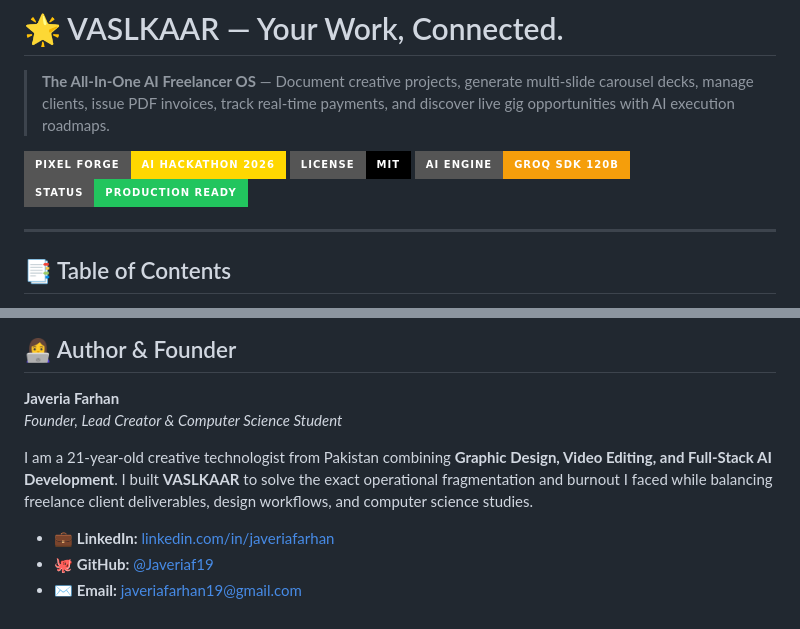
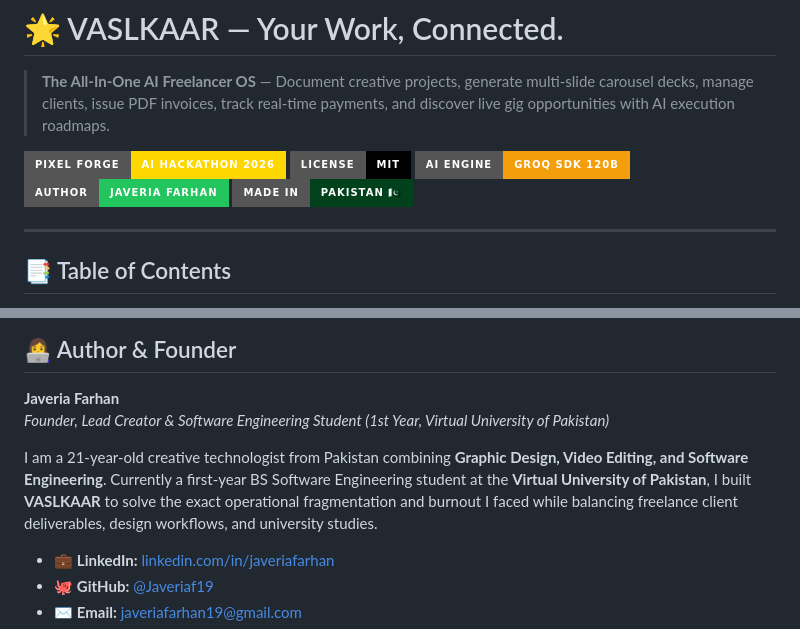
Before and after one commit to Javeriaf19/vaslkaar, a Markdown page: README.md, 2 parts joined by grey strips. GitHub-like rendering; badges without logos.

Commit message:
docs: Update top badges to Author Javeria Farhan and Made in Pakistan, update degree to BS Software Engineering at Virtual University of Pakistan

```diff
--- a/README.md
+++ b/README.md
@@ -5,7 +5,8 @@
 [![Pixel Forge AI Hackathon](https://img.shields.io/badge/Pixel%20Forge-AI%20Hackathon%202026-gold?style=for-the-badge)](https://vaslkaar.vercel.app)
 [![License: MIT](https://img.shields.io/badge/License-MIT-black?style=for-the-badge)](LICENSE)
 [![Built with Groq](https://img.shields.io/badge/AI%20Engine-Groq%20SDK%20120B-f59e0b?style=for-the-badge)](https://groq.com)
-[![Status: Production Ready](https://img.shields.io/badge/Status-Production%20Ready-22c55e?style=for-the-badge)](#)
+[![Author: Javeria Farhan](https://img.shields.io/badge/Author-Javeria%20Farhan-22c55e?style=for-the-badge)](https://www.linkedin.com/in/javeriafarhan)
+[![Made in Pakistan](https://img.shields.io/badge/Made%20in-Pakistan%20🇵🇰-01411C?style=for-the-badge)](https://vaslkaar.vercel.app)
 
 ---
 
@@ -290,9 +291,9 @@ This project is licensed under the **MIT License** — see the [LICENSE](LICENSE
 ## 👩‍💻 Author & Founder
 
 **Javeria Farhan**
-*Founder, Lead Creator & Computer Science Student*
+*Founder, Lead Creator & Software Engineering Student (1st Year, Virtual University of Pakistan)*
 
-I am a 21-year-old creative technologist from Pakistan combining **Graphic Design, Video Editing, and Full-Stack AI Development**. I built **VASLKAAR** to solve the exact operational fragmentation and burnout I faced while balancing freelance client deliverables, design workflows, and computer science studies.
+I am a 21-year-old creative technologist from Pakistan combining **Graphic Design, Video Editing, and Software Engineering**. Currently a first-year BS Software Engineering student at the **Virtual University of Pakistan**, I built **VASLKAAR** to solve the exact operational fragmentation and burnout I faced while balancing freelance client deliverables, design workflows, and university studies.
 
 * 💼 **LinkedIn:** [linkedin.com/in/javeriafarhan](https://www.linkedin.com/in/javeriafarhan)
 * 🐙 **GitHub:** [@Javeriaf19](https://github.com/Javeriaf19)
```
